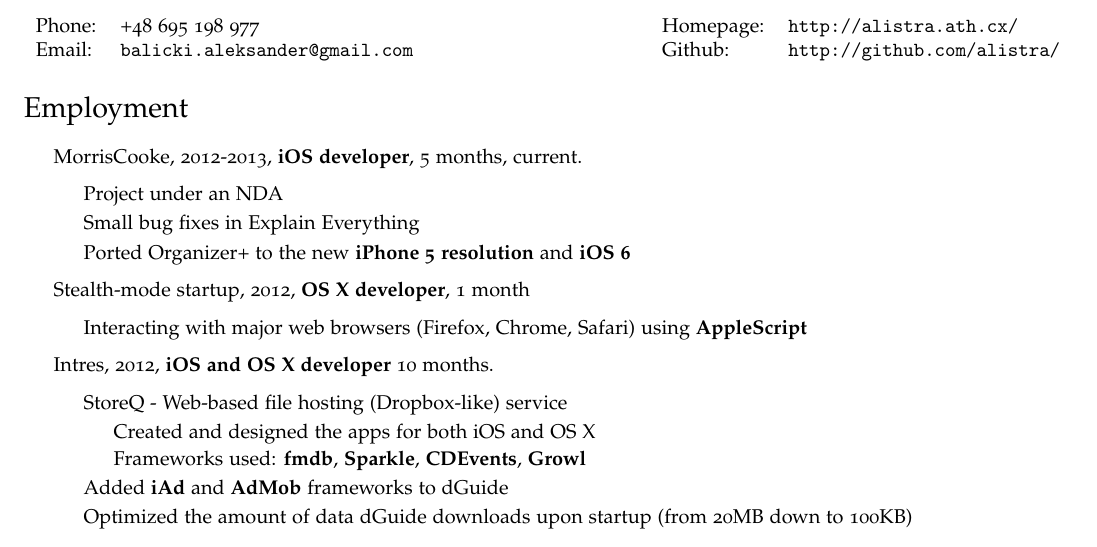
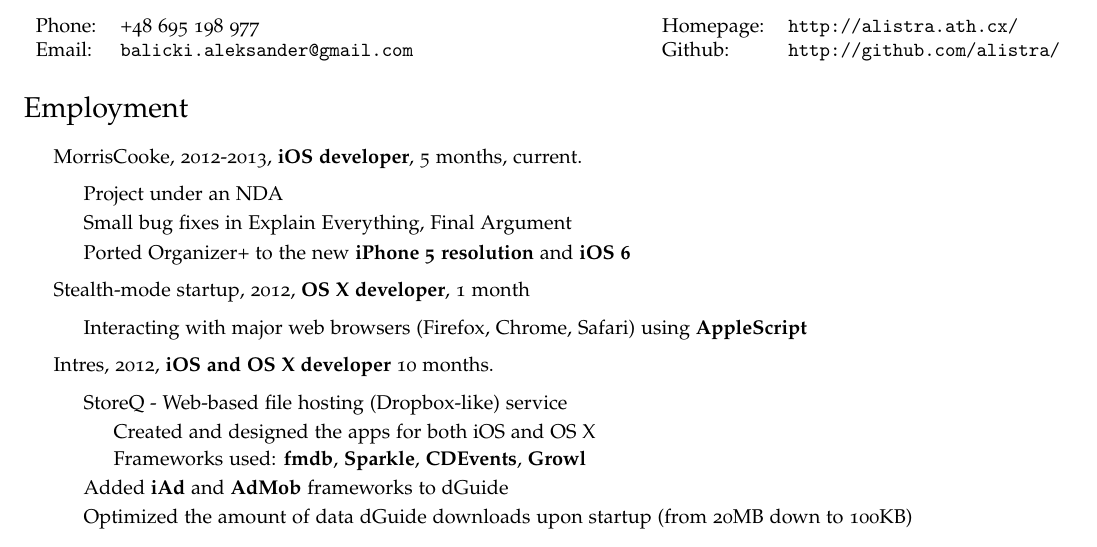
Before and after one commit to alistra/cv, a LaTeX CV (cv.tex): part of the page, cut so that both start at the same text. Compiled offline with pdfLaTeX.

Commit message:
final argument

```diff
--- a/cv.tex
+++ b/cv.tex
@@ -69,7 +69,7 @@
     \item \href{http://www.morriscooke.com}{MorrisCooke}, 2012-2013, {\bf iOS developer}, 5 months, current.
 		\begin{itemize}
             \item Project under an NDA
-            \item Small bug fixes in Explain Everything
+            \item Small bug fixes in Explain Everything, Final Argument
             \item Ported Organizer+ to the new {\bf iPhone 5 resolution} and {\bf iOS 6}
 		\end{itemize}
 
```
